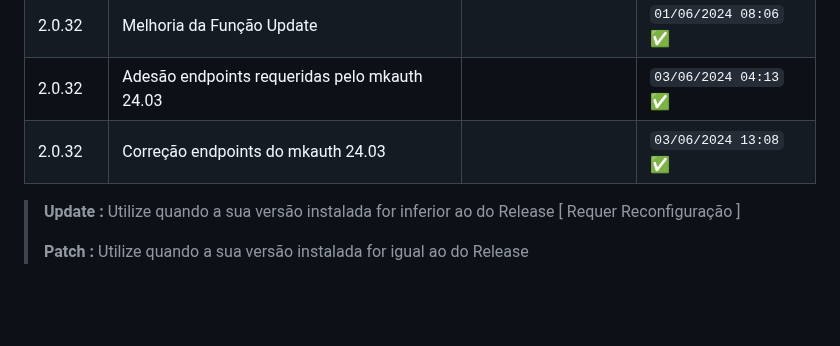
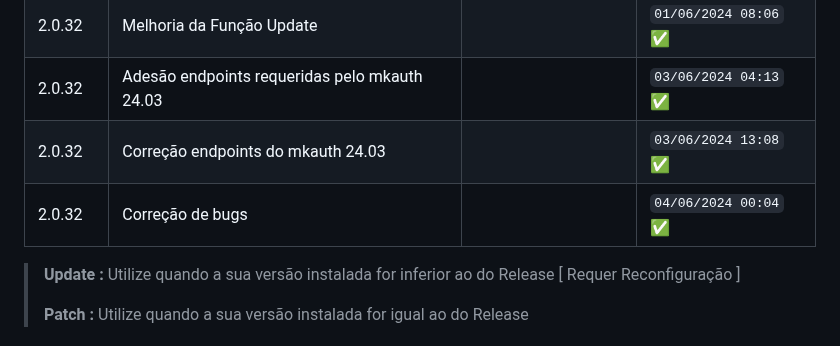
Before and after one commit to merckeu/Mwsm, a Markdown page: README.md, the part around one of its changes. Rendered like a GitHub page; blank space fills up the shorter version.

```diff
--- a/README.md
+++ b/README.md
@@ -51,6 +51,7 @@ No Caso do Erro Persistir Contate-nos no Forum do [mkauth](https://mk-auth.com.b
 |  2.0.32    | Melhoria da Função Update                                                            |       | `01/06/2024 08:06`  ✅   |
 |  2.0.32    | Adesão endpoints requeridas pelo mkauth 24.03                                                             |       | `03/06/2024 04:13`  ✅   |
 |  2.0.32    | Correção endpoints do mkauth 24.03                                                             |       | `03/06/2024 13:08`  ✅   |
+|  2.0.32    | Correção de bugs                                                             |       | `04/06/2024 00:04`  ✅   |
 
 > **Update :** Utilize quando a sua versão instalada for inferior ao do Release [ Requer Reconfiguração ]
 >
```
Also changed, not shown: other parts of README.md (+1 -1 lines).
